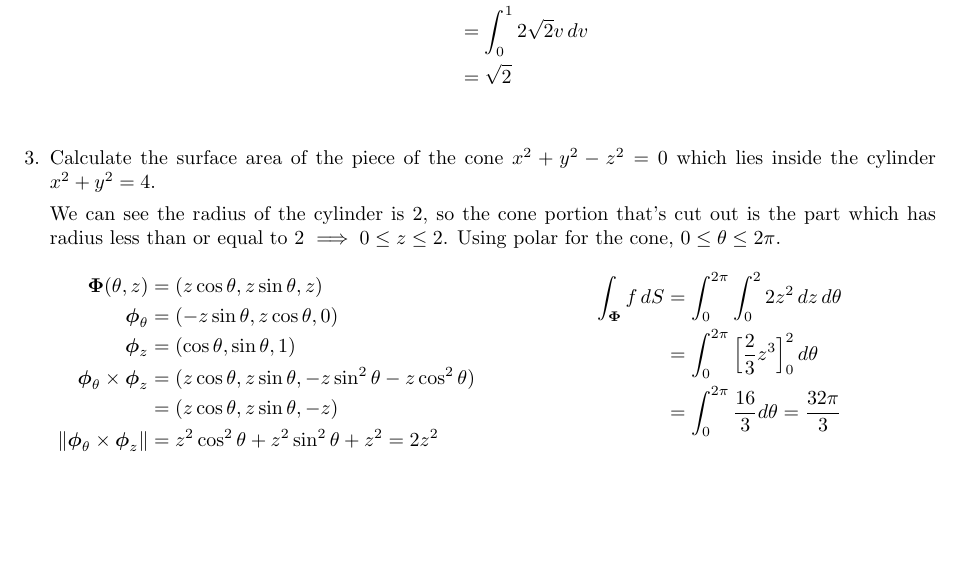
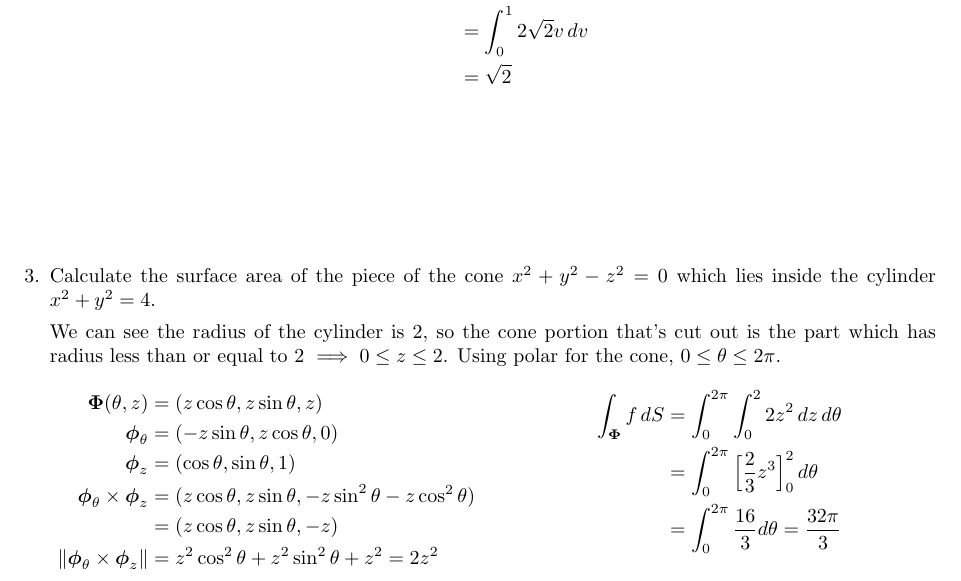
Before and after one commit to poonkeegan/school, a LaTeX document (matb42/a7.tex): part of page 2 of 8, cut so that both start at the same text, the shorter picture padded with empty space. Compiled offline with pdfLaTeX.

Commit message:
Mon Mar 12 18:58:51 EDT 2018

```diff
--- a/matb42/a7.tex
+++ b/matb42/a7.tex
@@ -59,6 +59,7 @@ Mar 13th 2018}
         &= \int_0^1 2\sqrt2v \, dv \\
         &= \sqrt2 \\
     \end{align*}
+    \vspace{10ex}
     \item Calculate the surface area of the piece of the cone $x^2+y^2-z^2 =0$ which lies inside the cylinder $x^2 + y^2 = 4$.
 
     We can see the radius of the cylinder is 2, so the cone portion that's cut out is the part which has radius less than or equal to 2 $\implies 0 \leq z \leq 2$. Using polar for the cone, $0 \leq \theta \leq 2 \pi$.
```
Also changed, not shown: matb42/a7.pdf.
